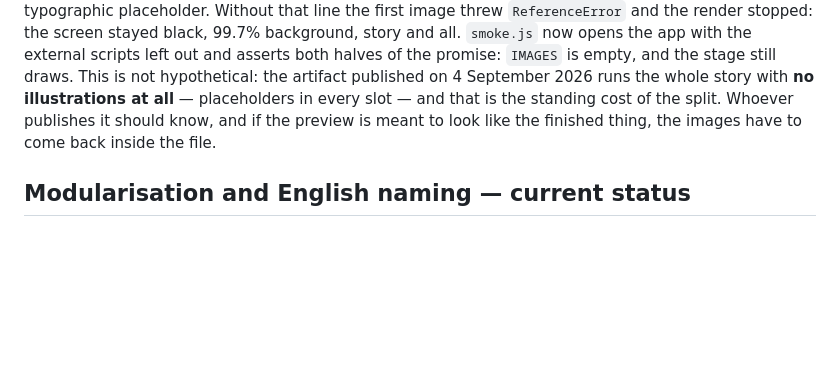
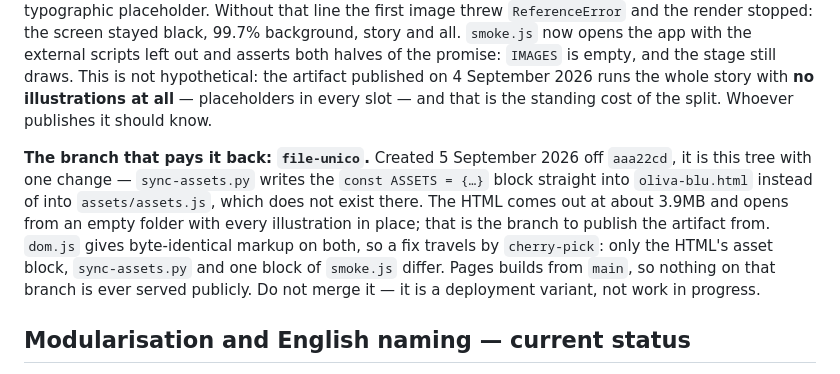
Before and after one commit to Viridjan/app-con-delitto, a Markdown page: CLAUDE.md, the part around the change. Drawn GitHub-style; blank space fills up the shorter version.

Commit message:
docs: main sa che esiste il ramo file-unico
Il paragrafo sul costo della separazione finiva dicendo che, per avere
un'anteprima con le illustrazioni, le immagini dovevano tornare dentro il file.
Ora c'e' il ramo che lo fa, e qui va detto: da dove pubblicare l'artefatto, come
far viaggiare una correzione fra i due rami, e che non si unisce — e' una
variante di distribuzione, non un lavoro in corso.

Co-Authored-By: Claude Opus 5 <noreply@anthropic.com>
Claude-Session: https://claude.ai/code/session_01Tr9jXPm8AyVwKeKixVCCQv

```diff
--- a/CLAUDE.md
+++ b/CLAUDE.md
@@ -1038,8 +1038,16 @@ screen stayed black, 99.7% background, story and all. `smoke.js` now opens the a
 external scripts left out and asserts both halves of the promise: `IMAGES` is empty, and the
 stage still draws. This is not hypothetical: the artifact published on 4 September 2026 runs the
 whole story with **no illustrations at all** — placeholders in every slot — and that is the
-standing cost of the split. Whoever publishes it should know, and if the preview is meant to look
-like the finished thing, the images have to come back inside the file.
+standing cost of the split. Whoever publishes it should know.
+
+**The branch that pays it back: `file-unico`.** Created 5 September 2026 off `aaa22cd`, it is this
+tree with one change — `sync-assets.py` writes the `const ASSETS = {…}` block straight into
+`oliva-blu.html` instead of into `assets/assets.js`, which does not exist there. The HTML comes out
+at about 3.9MB and opens from an empty folder with every illustration in place; that is the branch
+to publish the artifact from. `dom.js` gives byte-identical markup on both, so a fix travels by
+`cherry-pick`: only the HTML's asset block, `sync-assets.py` and one block of `smoke.js` differ.
+Pages builds from `main`, so nothing on that branch is ever served publicly. Do not merge it —
+it is a deployment variant, not work in progress.
 
 ## Modularisation and English naming — current status
 
```
Also changed, not shown: README.md (+5 -0 lines).
